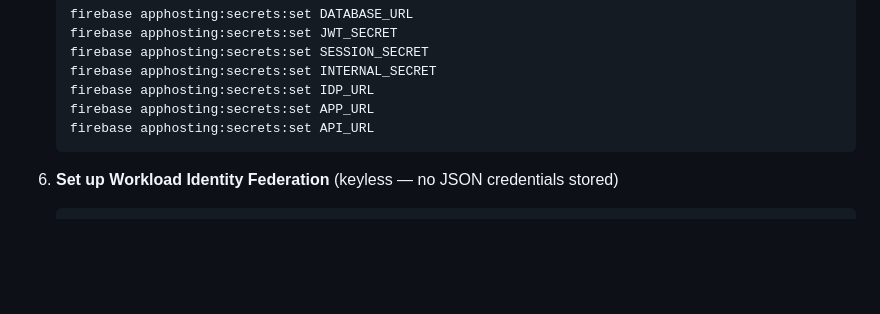
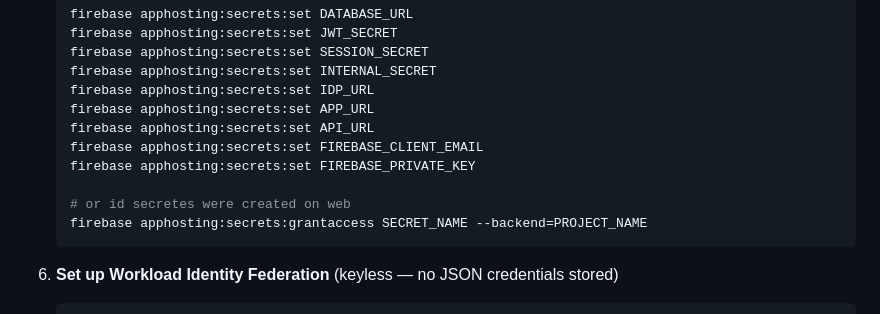
Before and after one commit to abrahamgr/oauth-sample, a Markdown page: README.md, the part around the change. Drawn GitHub-style; blank space fills up the shorter version.

Commit message:
docs: update README.md

````diff
--- a/README.md
+++ b/README.md
@@ -229,6 +229,11 @@ Deployments are triggered manually from GitHub Actions (Actions → Deploy to Fi
    firebase apphosting:secrets:set IDP_URL
    firebase apphosting:secrets:set APP_URL
    firebase apphosting:secrets:set API_URL
+   firebase apphosting:secrets:set FIREBASE_CLIENT_EMAIL
+   firebase apphosting:secrets:set FIREBASE_PRIVATE_KEY
+
+   # or id secretes were created on web
+   firebase apphosting:secrets:grantaccess SECRET_NAME --backend=PROJECT_NAME
    ```
 
 6. **Set up Workload Identity Federation** (keyless — no JSON credentials stored)
````
